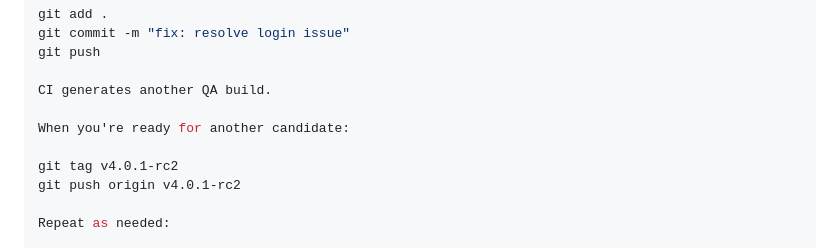
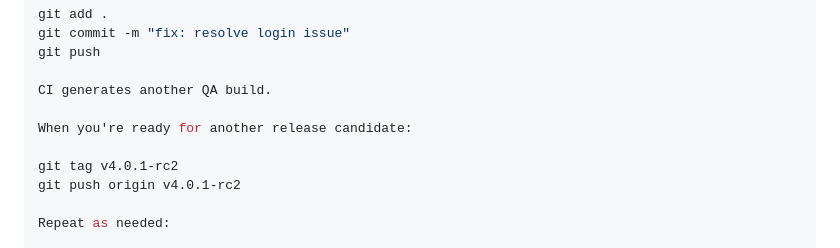
Before and after one commit to embedderr/banking-system-ci-cd-pipeline, a Markdown page: README.md, the part around the change. GitHub-like rendering.

Commit message:
docs: updated the README.md file

```diff
--- a/README.md
+++ b/README.md
@@ -1637,7 +1637,7 @@ git push
 
 CI generates another QA build.
 
-When you're ready for another candidate:
+When you're ready for another release candidate:
 
 git tag v4.0.1-rc2
 git push origin v4.0.1-rc2
```
